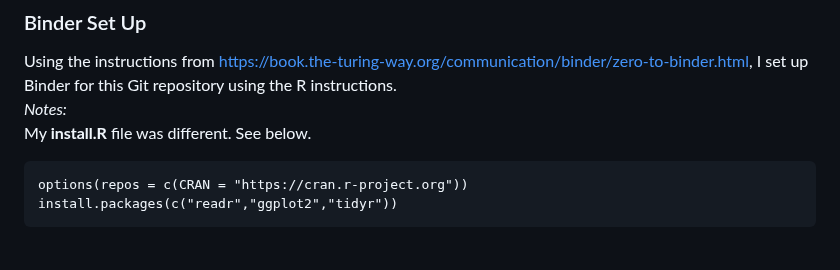
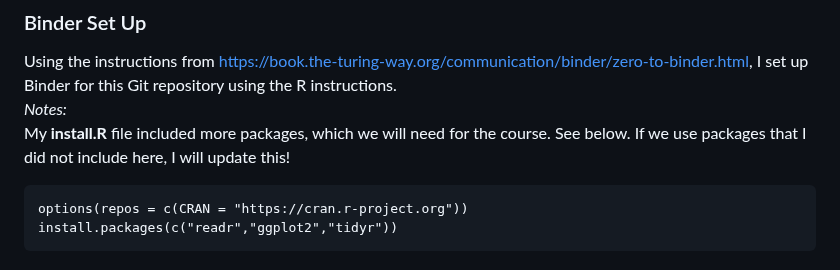
Before and after one commit to rjenki/BIOS512, a Markdown page: README.md, the part around the change. Drawn GitHub-style.

````diff
--- a/README.md
+++ b/README.md
@@ -11,7 +11,7 @@ OLD: https://github.com/chuckpr/BIOS512
 ### Binder Set Up
 Using the instructions from https://book.the-turing-way.org/communication/binder/zero-to-binder.html, I set up Binder for this Git repository using the R instructions.
 *Notes:*
-My **install.R** file was different. See below.
+My **install.R** file included more packages, which we will need for the course. See below. If we use packages that I did not include here, I will update this!
 ```
 options(repos = c(CRAN = "https://cran.r-project.org"))
 install.packages(c("readr","ggplot2","tidyr"))
````
